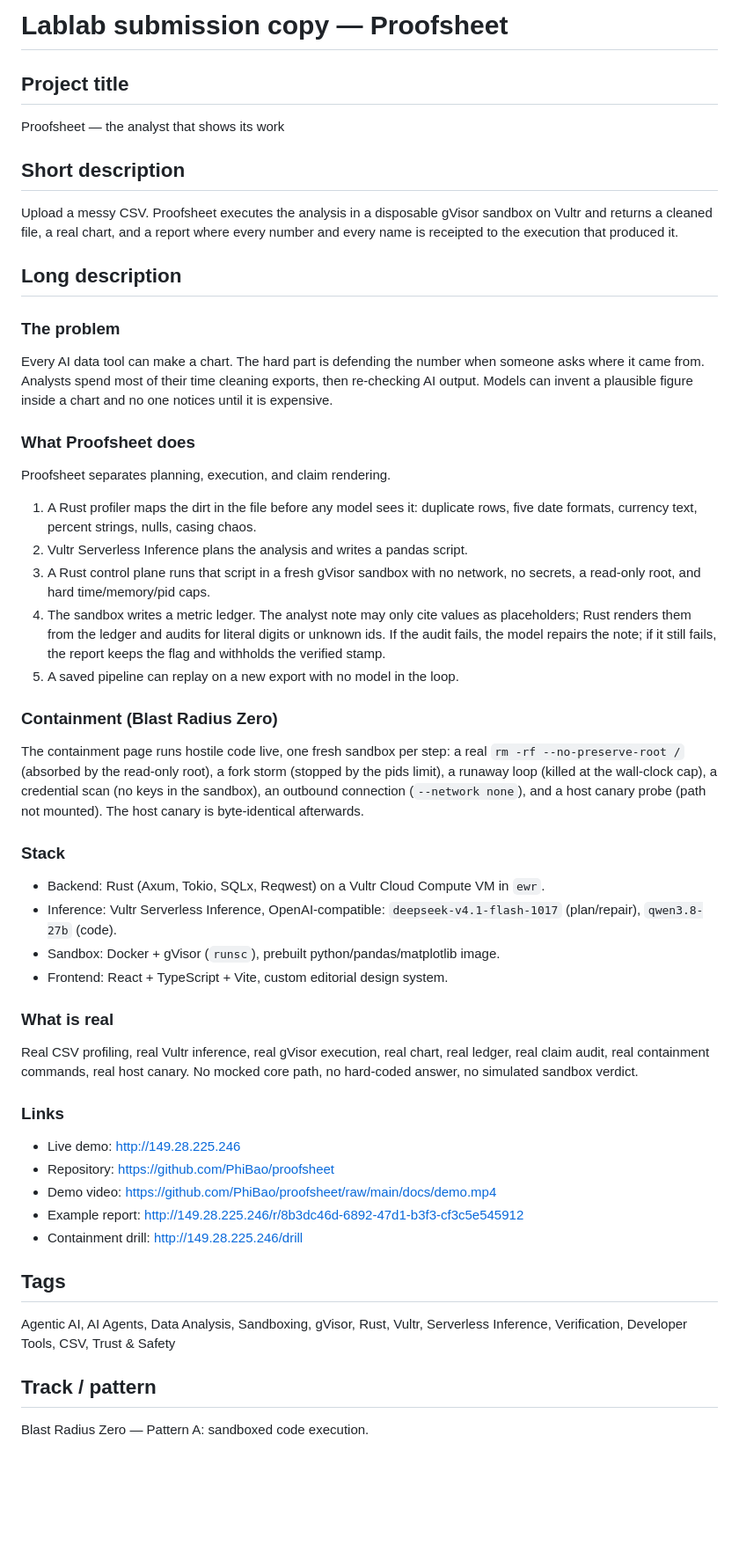
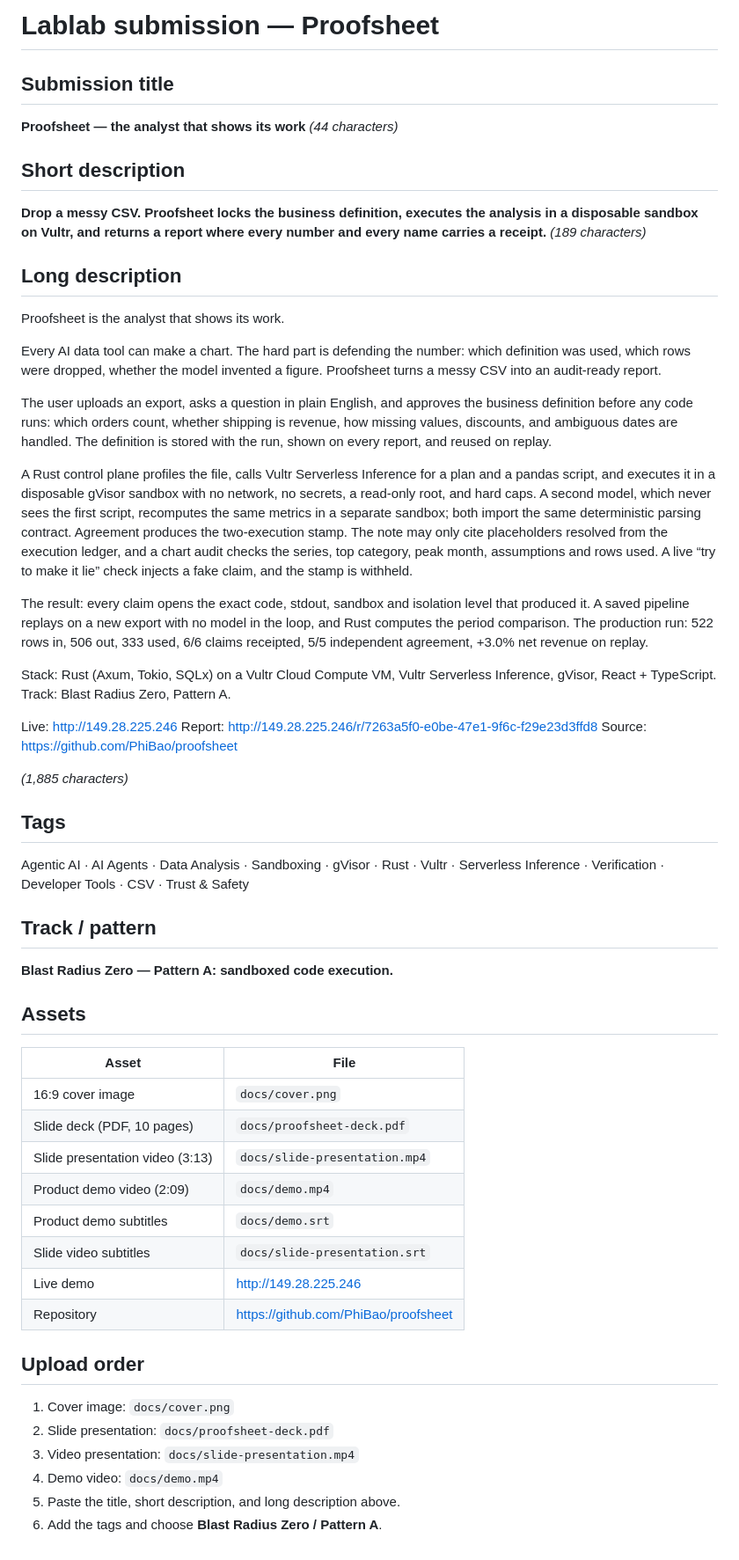
Before and after one commit to PhiBao/proofsheet, a Markdown page: docs/submission.md, the part around the change. Shown at 88% size. GitHub-like rendering; blank space fills up the shorter version.

```diff
--- a/docs/submission.md
+++ b/docs/submission.md
@@ -1,74 +1,59 @@
-# Lablab submission copy — Proofsheet
+# Lablab submission — Proofsheet
 
-## Project title
+## Submission title
 
-Proofsheet — the analyst that shows its work
+**Proofsheet — the analyst that shows its work** *(44 characters)*
 
 ## Short description
 
-Upload a messy CSV. Proofsheet executes the analysis in a disposable gVisor sandbox
-on Vultr and returns a cleaned file, a real chart, and a report where every number
-and every name is receipted to the execution that produced it.
+**Drop a messy CSV. Proofsheet locks the business definition, executes the analysis in a disposable sandbox on Vultr, and returns a report where every number and every name carries a receipt.** *(189 characters)*
 
 ## Long description
 
-### The problem
+Proofsheet is the analyst that shows its work.
 
-Every AI data tool can make a chart. The hard part is defending the number when
-someone asks where it came from. Analysts spend most of their time cleaning exports,
-then re-checking AI output. Models can invent a plausible figure inside a chart and no
-one notices until it is expensive.
+Every AI data tool can make a chart. The hard part is defending the number: which definition was used, which rows were dropped, whether the model invented a figure. Proofsheet turns a messy CSV into an audit-ready report.
 
-### What Proofsheet does
+The user uploads an export, asks a question in plain English, and approves the business definition before any code runs: which orders count, whether shipping is revenue, how missing values, discounts, and ambiguous dates are handled. The definition is stored with the run, shown on every report, and reused on replay.
 
-Proofsheet separates planning, execution, and claim rendering.
+A Rust control plane profiles the file, calls Vultr Serverless Inference for a plan and a pandas script, and executes it in a disposable gVisor sandbox with no network, no secrets, a read-only root, and hard caps. A second model, which never sees the first script, recomputes the same metrics in a separate sandbox; both import the same deterministic parsing contract. Agreement produces the two-execution stamp. The note may only cite placeholders resolved from the execution ledger, and a chart audit checks the series, top category, peak month, assumptions and rows used. A live “try to make it lie” check injects a fake claim, and the stamp is withheld.
 
-1. A Rust profiler maps the dirt in the file before any model sees it: duplicate rows,
-   five date formats, currency text, percent strings, nulls, casing chaos.
-2. Vultr Serverless Inference plans the analysis and writes a pandas script.
-3. A Rust control plane runs that script in a fresh gVisor sandbox with no network,
-   no secrets, a read-only root, and hard time/memory/pid caps.
-4. The sandbox writes a metric ledger. The analyst note may only cite values as
-   placeholders; Rust renders them from the ledger and audits for literal digits or
-   unknown ids. If the audit fails, the model repairs the note; if it still fails, the
-   report keeps the flag and withholds the verified stamp.
-5. A saved pipeline can replay on a new export with no model in the loop.
+The result: every claim opens the exact code, stdout, sandbox and isolation level that produced it. A saved pipeline replays on a new export with no model in the loop, and Rust computes the period comparison. The production run: 522 rows in, 506 out, 333 used, 6/6 claims receipted, 5/5 independent agreement, +3.0% net revenue on replay.
 
-### Containment (Blast Radius Zero)
+Stack: Rust (Axum, Tokio, SQLx) on a Vultr Cloud Compute VM, Vultr Serverless Inference, gVisor, React + TypeScript. Track: Blast Radius Zero, Pattern A.
 
-The containment page runs hostile code live, one fresh sandbox per step: a real
-`rm -rf --no-preserve-root /` (absorbed by the read-only root), a fork storm (stopped
-by the pids limit), a runaway loop (killed at the wall-clock cap), a credential scan
-(no keys in the sandbox), an outbound connection (`--network none`), and a host
-canary probe (path not mounted). The host canary is byte-identical afterwards.
+Live: http://149.28.225.246
+Report: http://149.28.225.246/r/7263a5f0-e0be-47e1-9f6c-f29e23d3ffd8
+Source: https://github.com/PhiBao/proofsheet
 
-### Stack
-
-- Backend: Rust (Axum, Tokio, SQLx, Reqwest) on a Vultr Cloud Compute VM in `ewr`.
-- Inference: Vultr Serverless Inference, OpenAI-compatible:
-  `deepseek-v4.1-flash-1017` (plan/repair), `qwen3.8-27b` (code).
-- Sandbox: Docker + gVisor (`runsc`), prebuilt python/pandas/matplotlib image.
-- Frontend: React + TypeScript + Vite, custom editorial design system.
-
-### What is real
-
-Real CSV profiling, real Vultr inference, real gVisor execution, real chart, real
-ledger, real claim audit, real containment commands, real host canary. No mocked core
-path, no hard-coded answer, no simulated sandbox verdict.
-
-### Links
-
-- Live demo: http://149.28.225.246
-- Repository: https://github.com/PhiBao/proofsheet
-- Demo video: https://github.com/PhiBao/proofsheet/raw/main/docs/demo.mp4
-- Example report: http://149.28.225.246/r/8b3dc46d-6892-47d1-b3f3-cf3c5e545912
-- Containment drill: http://149.28.225.246/drill
+*(1,885 characters)*
 
 ## Tags
 
-Agentic AI, AI Agents, Data Analysis, Sandboxing, gVisor, Rust, Vultr, Serverless
-Inference, Verification, Developer Tools, CSV, Trust & Safety
+Agentic AI · AI Agents · Data Analysis · Sandboxing · gVisor · Rust · Vultr · Serverless Inference · Verification · Developer Tools · CSV · Trust & Safety
 
 ## Track / pattern
 
-Blast Radius Zero — Pattern A: sandboxed code execution.
+**Blast Radius Zero — Pattern A: sandboxed code execution.**
+
+## Assets
+
+| Asset | File |
+| --- | --- |
+| 16:9 cover image | `docs/cover.png` |
+| Slide deck (PDF, 10 pages) | `docs/proofsheet-deck.pdf` |
+| Slide presentation video (3:13) | `docs/slide-presentation.mp4` |
+| Product demo video (2:09) | `docs/demo.mp4` |
+| Product demo subtitles | `docs/demo.srt` |
+| Slide video subtitles | `docs/slide-presentation.srt` |
+| Live demo | http://149.28.225.246 |
+| Repository | https://github.com/PhiBao/proofsheet |
+
+## Upload order
+
+1. Cover image: `docs/cover.png`
+2. Slide presentation: `docs/proofsheet-deck.pdf`
+3. Video presentation: `docs/slide-presentation.mp4`
+4. Demo video: `docs/demo.mp4`
+5. Paste the title, short description, and long description above.
+6. Add the tags and choose **Blast Radius Zero / Pattern A**.
```
Also changed, not shown: README.md (+7 -4 lines), docs/chart.png, docs/cover.png, 6 other files.
